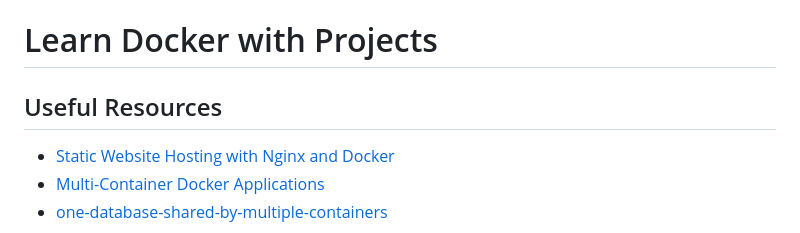
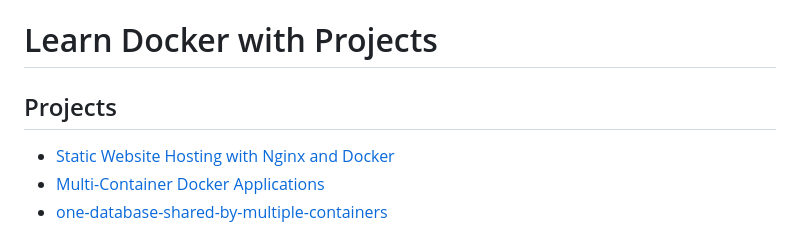
Before and after one commit to HassanHabibTahir/docker-cheat-sheet, a Markdown page: README.md, the part around the change. GitHub-like rendering.

```diff
--- a/README.md
+++ b/README.md
@@ -1,6 +1,6 @@
 # Learn Docker with Projects
 
-## Useful Resources
+## Projects
 - [Static Website Hosting with Nginx and Docker](https://github.com/HassanHabibTahir/docker-cheat-sheet)
 - [Multi-Container Docker Applications](https://github.com/HassanHabibTahir/docker-cheat-sheet/tree/multi-container-docker-applications-with-docker-compose)
 - [one-database-shared-by-multiple-containers](https://github.com/HassanHabibTahir/docker-cheat-sheet/tree/one-database-shared-by-multiple-containers  )
```
